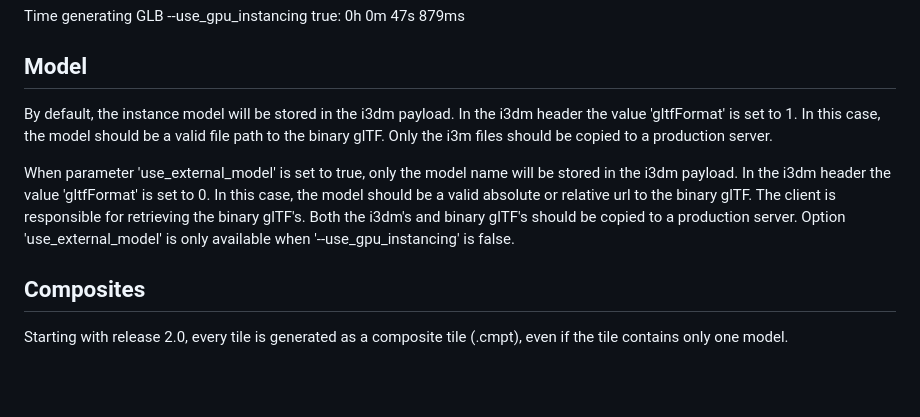
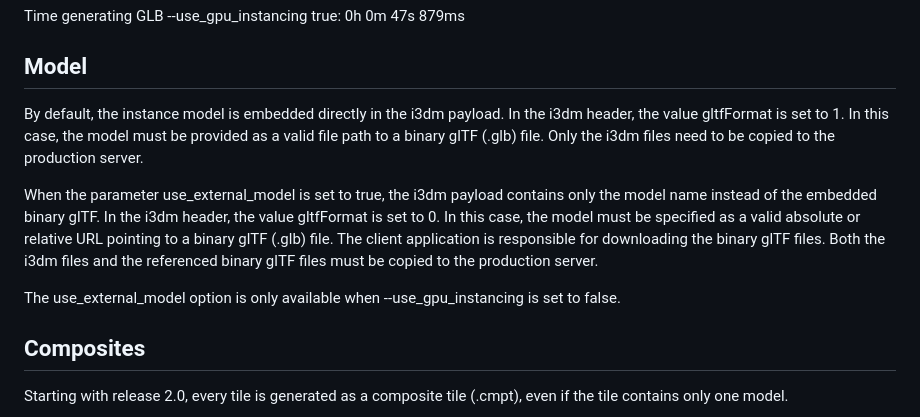
Before and after one commit to Geodan/i3dm.export, a Markdown page: README.md, the part around the change. Rendered like a GitHub page; blank space fills up the shorter version.

```diff
--- a/README.md
+++ b/README.md
@@ -159,14 +159,11 @@ Time generating GLB --use_gpu_instancing true: 0h 0m 47s 879ms
 
 ## Model
 
-By default, the instance model will be stored in the i3dm payload. In the i3dm header the value 'gltfFormat' is set to 1.
-In this case, the model should be a valid file path to the binary glTF.
-Only the i3m files should be copied to a production server.
+By default, the instance model is embedded directly in the i3dm payload. In the i3dm header, the value gltfFormat is set to 1. In this case, the model must be provided as a valid file path to a binary glTF (.glb) file. Only the i3dm files need to be copied to the production server.
 
-When parameter 'use_external_model' is set to true, only the model name will be stored in the i3dm payload.
-In the i3dm header the value 'gltfFormat' is set to 0. In this case, the model should be a valid absolute or relative url to
-the binary glTF. The client is responsible for retrieving the binary glTF's. Both the i3dm's and binary glTF's should be copied to a production server.
-Option 'use_external_model' is only available when '--use_gpu_instancing' is false.
+When the parameter use_external_model is set to true, the i3dm payload contains only the model name instead of the embedded binary glTF. In the i3dm header, the value gltfFormat is set to 0. In this case, the model must be specified as a valid absolute or relative URL pointing to a binary glTF (.glb) file. The client application is responsible for downloading the binary glTF files. Both the i3dm files and the referenced binary glTF files must be copied to the production server.
+
+The use_external_model option is only available when --use_gpu_instancing is set to false.
 
 ## Composites
 
```
